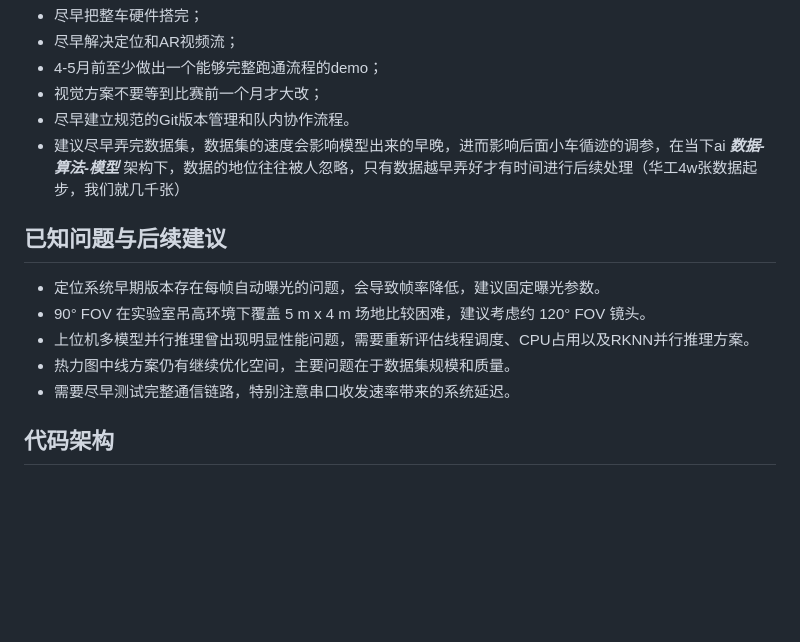
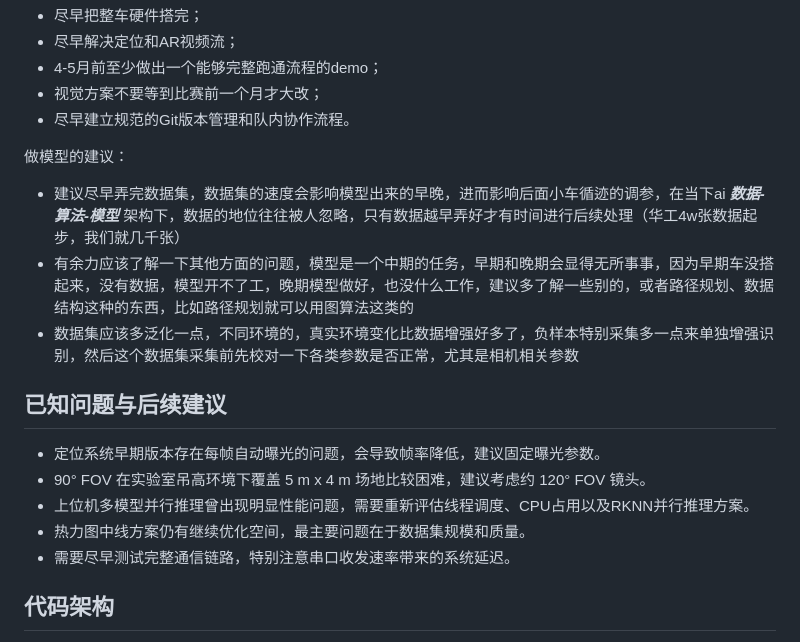
Before and after one commit to Daigui233/SYSU_DDL, a Markdown page: README.md, the part around the change. Rendered like a GitHub page; blank space fills up the shorter version.

Commit message:
来自模型的补充

```diff
--- a/README.md
+++ b/README.md
@@ -80,14 +80,18 @@
 - 4-5月前至少做出一个能够完整跑通流程的demo；
 - 视觉方案不要等到比赛前一个月才大改；
 - 尽早建立规范的Git版本管理和队内协作流程。
+
+做模型的建议：
 - 建议尽早弄完数据集，数据集的速度会影响模型出来的早晚，进而影响后面小车循迹的调参，在当下ai ***数据-算法-模型*** 架构下，数据的地位往往被人忽略，只有数据越早弄好才有时间进行后续处理（华工4w张数据起步，我们就几千张）
+- 有余力应该了解一下其他方面的问题，模型是一个中期的任务，早期和晚期会显得无所事事，因为早期车没搭起来，没有数据，模型开不了工，晚期模型做好，也没什么工作，建议多了解一些别的，或者路径规划、数据结构这种的东西，比如路径规划就可以用图算法这类的
+- 数据集应该多泛化一点，不同环境的，真实环境变化比数据增强好多了，负样本特别采集多一点来单独增强识别，然后这个数据集采集前先校对一下各类参数是否正常，尤其是相机相关参数
 
 ## 已知问题与后续建议
 
 - 定位系统早期版本存在每帧自动曝光的问题，会导致帧率降低，建议固定曝光参数。
 - 90° FOV 在实验室吊高环境下覆盖 5 m x 4 m 场地比较困难，建议考虑约 120° FOV 镜头。
 - 上位机多模型并行推理曾出现明显性能问题，需要重新评估线程调度、CPU占用以及RKNN并行推理方案。
-- 热力图中线方案仍有继续优化空间，主要问题在于数据集规模和质量。
+- 热力图中线方案仍有继续优化空间，最主要问题在于数据集规模和质量。
 - 需要尽早测试完整通信链路，特别注意串口收发速率带来的系统延迟。
 
 ## 代码架构
```
